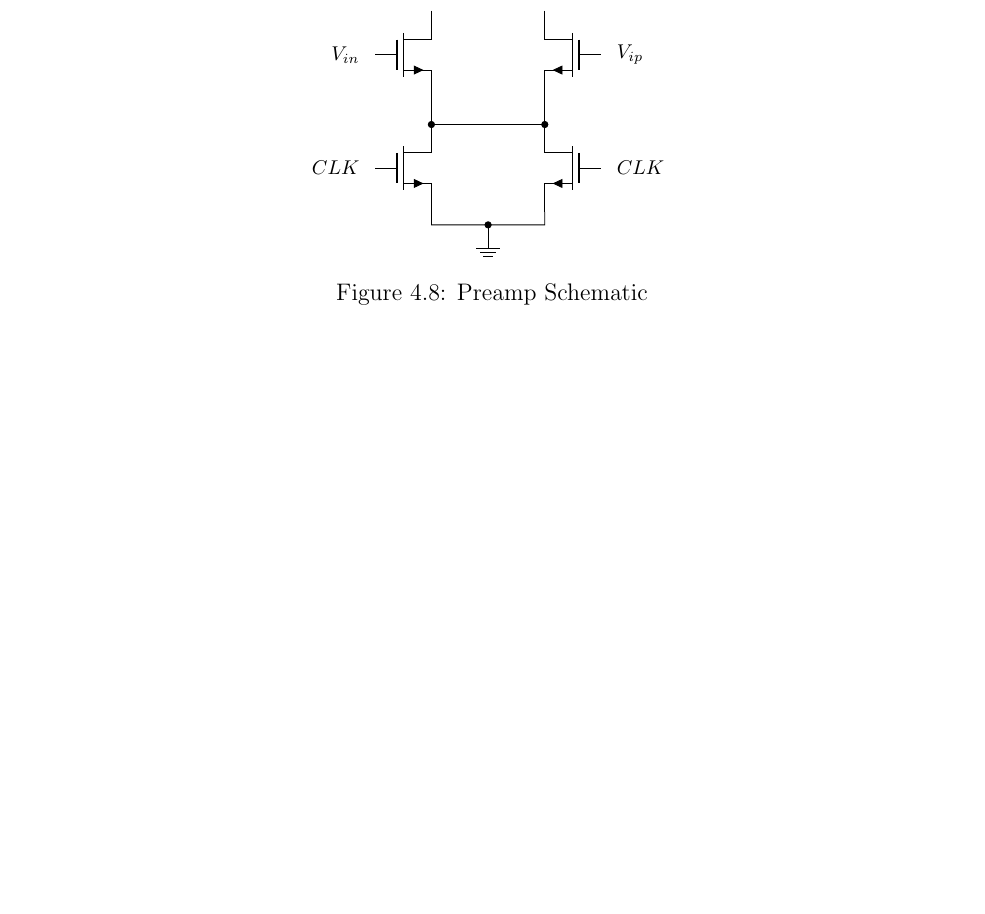
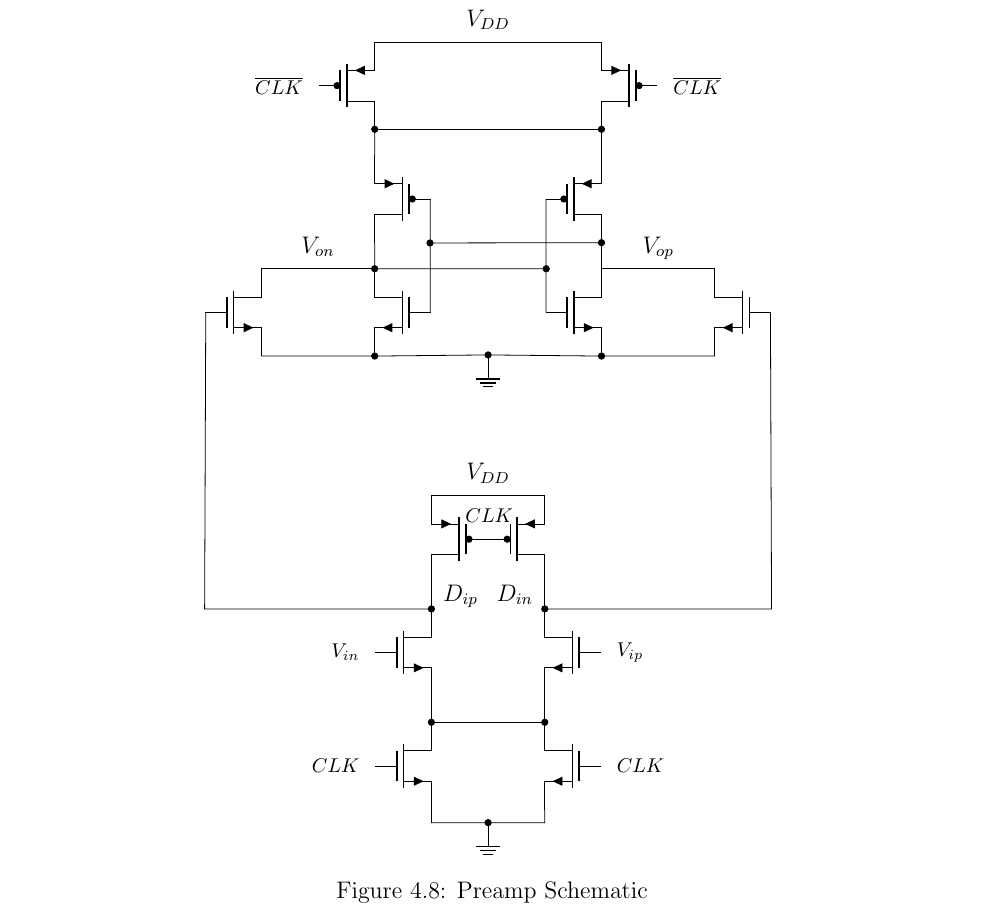
Before and after one commit to nwerblun/Thesis, a LaTeX thesis (example/thesis.tex, which reads example/chap4.tex): part of page 23 of 25 before the commit and part of page 24 of 26 after it, cut at the place of the change, the shorter picture padded with empty space. Compiled offline with pdfLaTeX.

```diff
--- a/example/chap4.tex
+++ b/example/chap4.tex
@@ -321,6 +321,39 @@
 \draw (in_left.gate) node[label={[font=\footnotesize]180:$V_{in}$}] {};
 \draw (in_right.gate) node[label={[font=\footnotesize]0:$V_{ip}$}] {};
 \draw (in_left.source) to[short, -*] (tail_left.drain) to[short] (tail_right.drain) to[short, *-] (in_right.source);
+\draw (0, 4) node[pmos, xscale=-1](left_reset){};
+\draw (2, 4) node[pmos](right_reset){};
+\draw (right_reset.gate) node[label={[font=\footnotesize]90:$CLK$}] {};
+\draw (left_reset.gate) to[short] (right_reset.gate);
+\draw (left_reset.drain) to[short, l=$D_{ip}$, -*] (in_left.drain);
+\draw (right_reset.drain) to[short, l_=$D_{in}$, -*] (in_right.drain);
+\draw (left_reset.source) to[short, l=$V_{DD}$] (right_reset.source);
+\draw (-3, 8) node[nmos](left_switch){};
+\draw (-1, 8) node[nmos, xscale=-1](inv_left_n){};
+\draw (3, 8) node[nmos](inv_right_n){};
+\draw (5, 8) node[nmos, xscale=-1](right_switch){};
+\draw (-1, 10) node[pmos, xscale=-1](inv_left_p){};
+\draw (-1, 12) node[pmos](p_switch_left){};
+\draw (3, 10) node[pmos](inv_right_p){};
+\draw (3, 12) node[pmos, xscale=-1](p_switch_right){};
+\draw (in_left.drain) to[short] (-4, 2.77) to[short] (left_switch.gate);
+\draw (in_right.drain) to[short] (6, 2.77) to[short] (right_switch.gate);
+\draw (left_switch.source) to[short, -*] (inv_left_n.source) to[short, -*] (1, 7.25) to[short, -*] (inv_right_n.source) to[short] (right_switch.source);
+\draw (1, 7.25) node[ground]{};
+\draw (left_switch.drain) to[short, l=$V_{on}$] (inv_left_n.drain);
+\draw (right_switch.drain) to[short, l_=$V_{op}$] (inv_right_n.drain);
+\draw (inv_left_n.drain) to[short] (inv_left_p.drain);
+\draw (inv_right_n.drain) to[short] (inv_right_p.drain);
+\draw (inv_left_p.gate) to[short] (inv_left_n.gate);
+\draw (inv_right_p.gate) to[short] (inv_right_n.gate);
+\draw (inv_left_n.drain) to[short, *-*] (2.025, 8.77);
+\draw (inv_right_p.drain) to[short, *-*] (-0.025, 9.225);
+\draw (inv_left_p.source) to[short] (p_switch_left.drain);
+\draw (inv_right_p.source) to[short] (p_switch_right.drain);
+\draw (p_switch_left.source) to[short, l=$V_{DD}$] (p_switch_right.source);
+\draw (p_switch_left.drain) to[short, *-*] (p_switch_right.drain);
+\draw (p_switch_left.gate) node[label={[font=\footnotesize]180:$\overline{CLK}$}] {};
+\draw (p_switch_right.gate) node[label={[font=\footnotesize]0:$\overline{CLK}$}] {};
 \end{circuitikz}
 \label{Preamp Schematic}
 \caption{Preamp Schematic}
```
